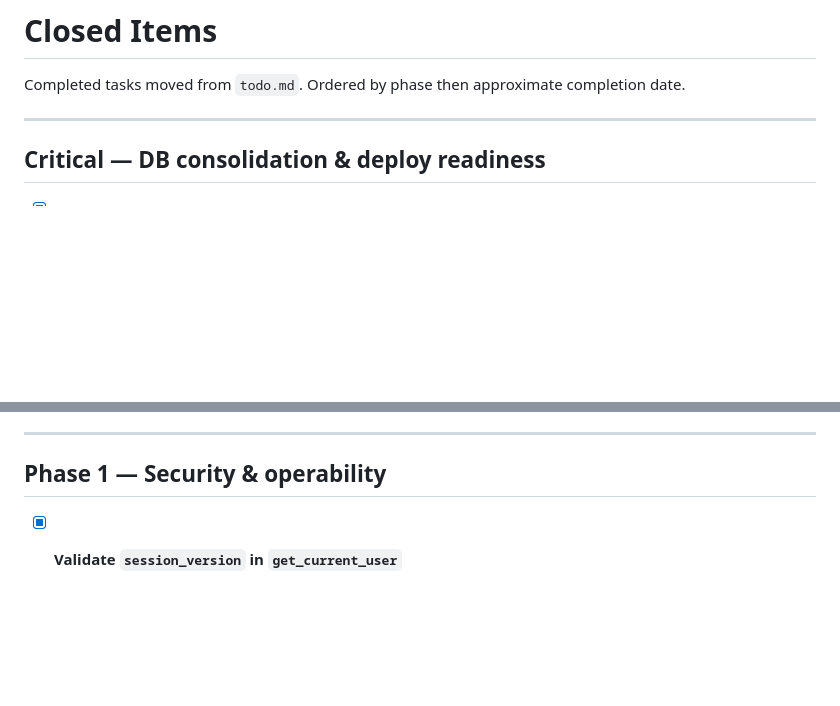
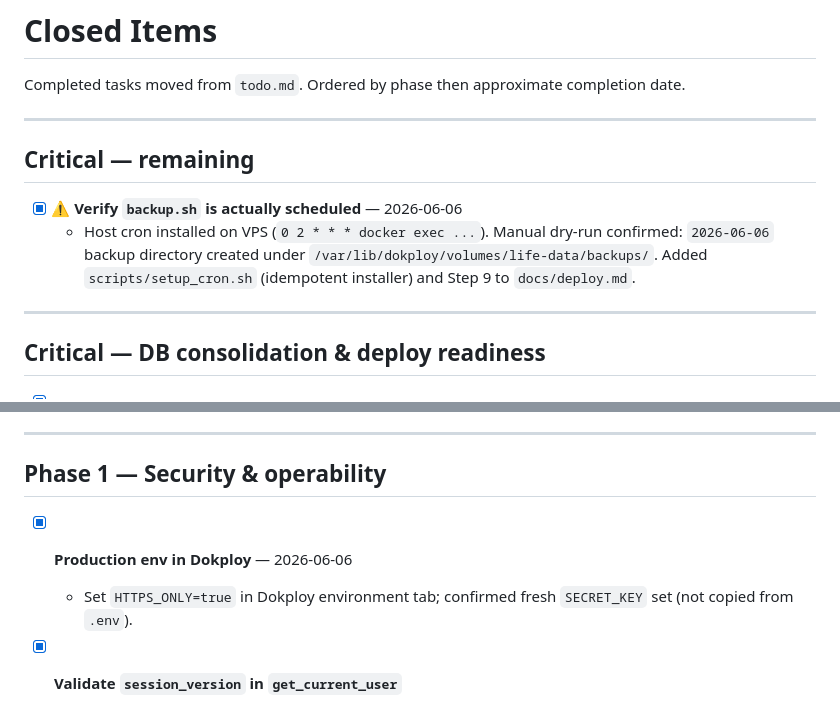
Before and after one commit to Sean074/life_webpage, a Markdown page: closed_todo.md, 2 parts joined by grey strips. Rendered like a GitHub page; blank space fills up the shorter version.

```diff
--- a/closed_todo.md
+++ b/closed_todo.md
@@ -1,6 +1,13 @@
 # Closed Items
 
 Completed tasks moved from `todo.md`. Ordered by phase then approximate completion date.
+
+---
+
+## Critical — remaining
+
+- [x] **⚠️ Verify `backup.sh` is actually scheduled** — 2026-06-06
+  - Host cron installed on VPS (`0 2 * * * docker exec ...`). Manual dry-run confirmed: `2026-06-06` backup directory created under `/var/lib/dokploy/volumes/life-data/backups/`. Added `scripts/setup_cron.sh` (idempotent installer) and Step 9 to `docs/deploy.md`.
 
 ---
 
@@ -44,6 +51,9 @@ Completed tasks moved from `todo.md`. Ordered by phase then approximate completi
 ---
 
 ## Phase 1 — Security & operability
+
+- [x] **Production env in Dokploy** — 2026-06-06
+  - Set `HTTPS_ONLY=true` in Dokploy environment tab; confirmed fresh `SECRET_KEY` set (not copied from `.env`).
 
 - [x] **Validate `session_version` in `get_current_user`**
   - Verified 2026-05-30: `auth.py:77` compares cookie version against DB row; `admin.py` password-change increments the column and re-issues the cookie. Working correctly.
```
Also changed, not shown: todo.md (+0 -17 lines).
